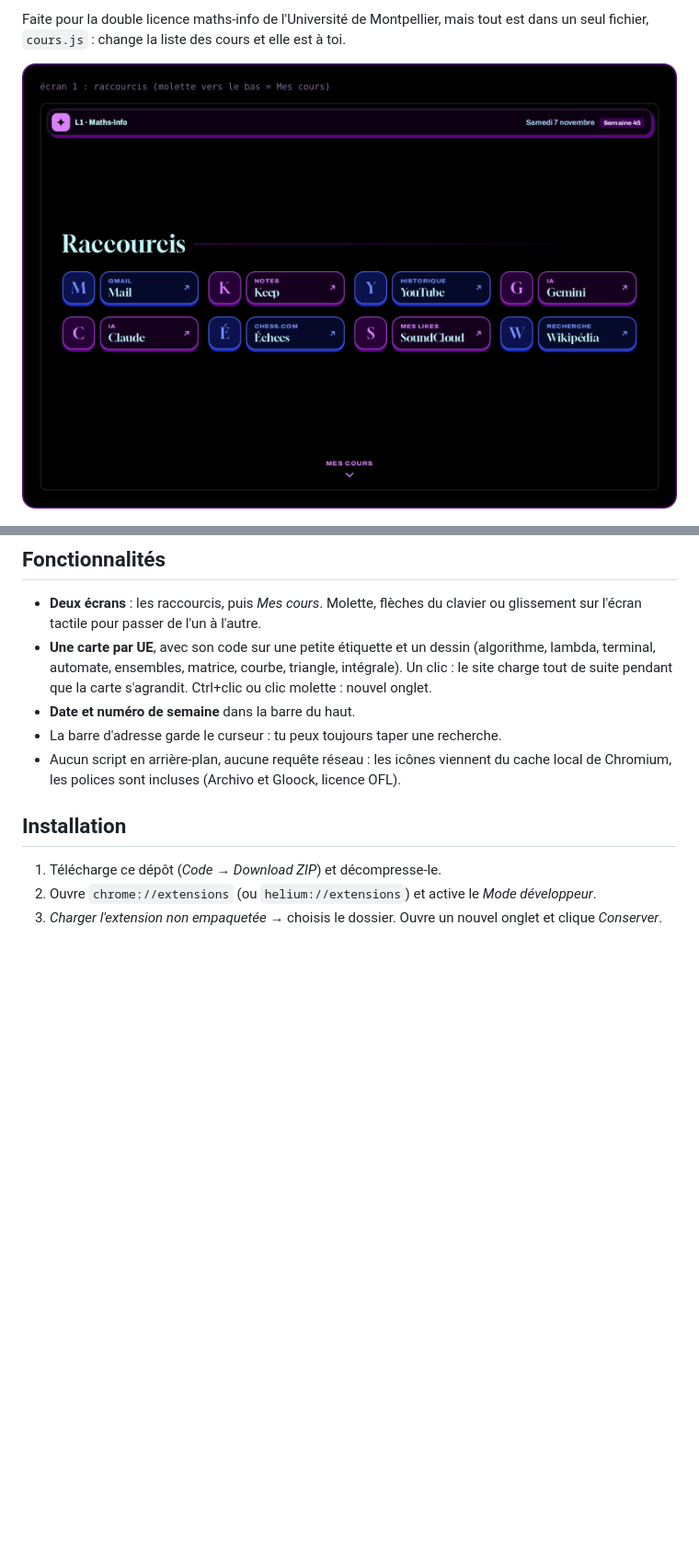
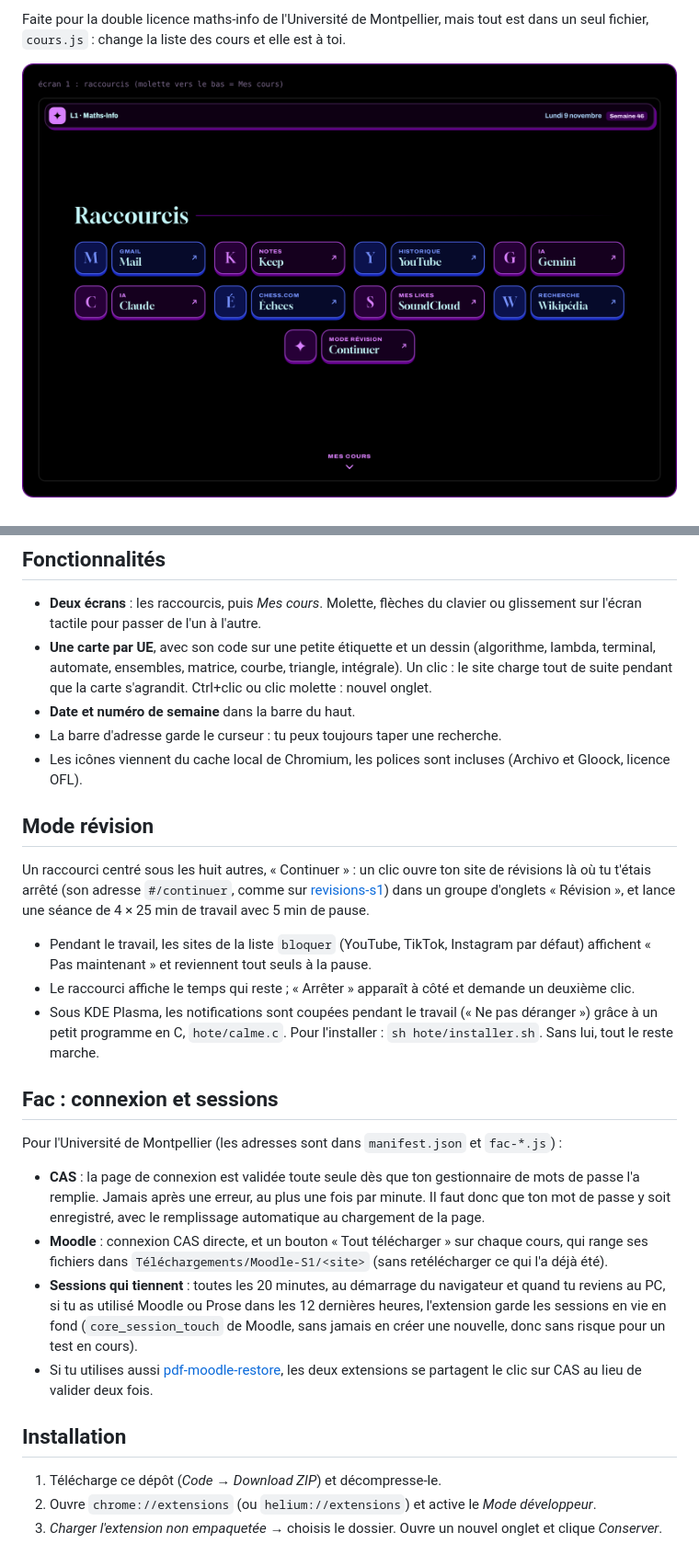
Before and after one commit to glime32/nouvel-onglet-cours, a Markdown page: README.fr.md, 2 parts joined by grey strips. Shown at 92% size. GitHub-like rendering; pictures changed too: docs/nt-haut.png; blank space fills up the shorter version.

```diff
--- a/README.fr.md
+++ b/README.fr.md
@@ -18,7 +18,24 @@ Faite pour la double licence maths-info de l'Université de Montpellier, mais to
 - **Une carte par UE**, avec son code sur une petite étiquette et un dessin (algorithme, lambda, terminal, automate, ensembles, matrice, courbe, triangle, intégrale). Un clic : le site charge tout de suite pendant que la carte s'agrandit. Ctrl+clic ou clic molette : nouvel onglet.
 - **Date et numéro de semaine** dans la barre du haut.
 - La barre d'adresse garde le curseur : tu peux toujours taper une recherche.
-- Aucun script en arrière-plan, aucune requête réseau : les icônes viennent du cache local de Chromium, les polices sont incluses (Archivo et Gloock, licence OFL).
+- Les icônes viennent du cache local de Chromium, les polices sont incluses (Archivo et Gloock, licence OFL).
+
+## Mode révision
+
+Un raccourci centré sous les huit autres, « Continuer » : un clic ouvre ton site de révisions là où tu t'étais arrêté (son adresse `#/continuer`, comme sur [revisions-s1](https://github.com/glime32/revisions-s1)) dans un groupe d'onglets « Révision », et lance une séance de 4 × 25 min de travail avec 5 min de pause.
+
+- Pendant le travail, les sites de la liste `bloquer` (YouTube, TikTok, Instagram par défaut) affichent « Pas maintenant » et reviennent tout seuls à la pause.
+- Le raccourci affiche le temps qui reste ; « Arrêter » apparaît à côté et demande un deuxième clic.
+- Sous KDE Plasma, les notifications sont coupées pendant le travail (« Ne pas déranger ») grâce à un petit programme en C, `hote/calme.c`. Pour l'installer : `sh hote/installer.sh`. Sans lui, tout le reste marche.
+
+## Fac : connexion et sessions
+
+Pour l'Université de Montpellier (les adresses sont dans `manifest.json` et `fac-*.js`) :
+
+- **CAS** : la page de connexion est validée toute seule dès que ton gestionnaire de mots de passe l'a remplie. Jamais après une erreur, au plus une fois par minute. Il faut donc que ton mot de passe y soit enregistré, avec le remplissage automatique au chargement de la page.
+- **Moodle** : connexion CAS directe, et un bouton « Tout télécharger » sur chaque cours, qui range ses fichiers dans `Téléchargements/Moodle-S1/<site>` (sans retélécharger ce qui l'a déjà été).
+- **Sessions qui tiennent** : toutes les 20 minutes, au démarrage du navigateur et quand tu reviens au PC, si tu as utilisé Moodle ou Prose dans les 12 dernières heures, l'extension garde les sessions en vie en fond (`core_session_touch` de Moodle, sans jamais en créer une nouvelle, donc sans risque pour un test en cours).
+- Si tu utilises aussi [pdf-moodle-restore](https://github.com/glime32/pdf-moodle-restore), les deux extensions se partagent le clic sur CAS au lieu de valider deux fois.
 
 ## Installation
 
```
Also changed, not shown: other parts of README.fr.md (+3 -1 lines), README.md (+21 -2 lines), icone.png (added), 16 other files.
